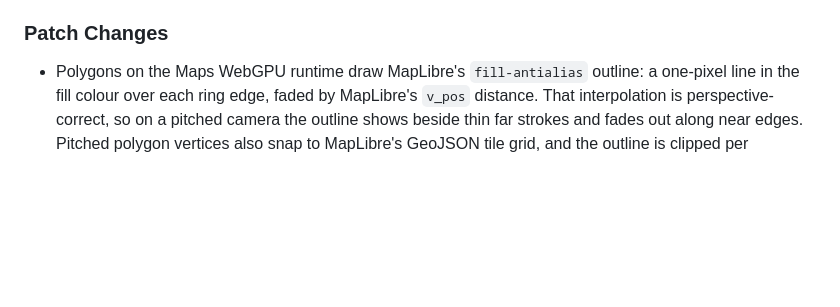
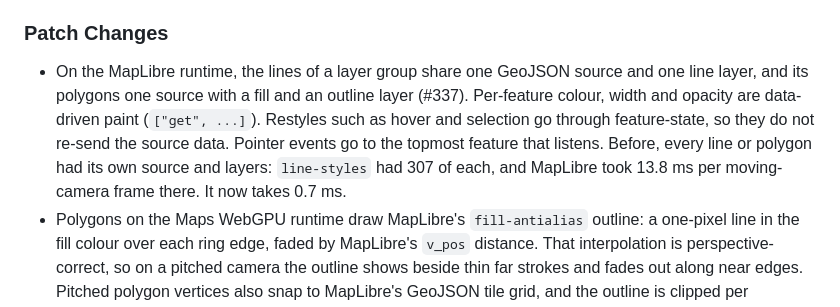
Before and after one commit to moritzbrantner/maps, a Markdown page: CHANGELOG.md, the part around the change. GitHub-like rendering; blank space fills up the shorter version.

Commit message:
Changelog: batched MapLibre shapes (#337)
Co-Authored-By: Claude Opus 5.5 <noreply@anthropic.com>

```diff
--- a/CHANGELOG.md
+++ b/CHANGELOG.md
@@ -27,6 +27,14 @@
 
 ### Patch Changes
 
+- On the MapLibre runtime, the lines of a layer group share one GeoJSON source
+  and one line layer, and its polygons one source with a fill and an outline
+  layer (#337). Per-feature colour, width and opacity are data-driven paint
+  (`["get", ...]`). Restyles such as hover and selection go through
+  feature-state, so they do not re-send the source data. Pointer events go to
+  the topmost feature that listens. Before, every line or polygon had its own
+  source and layers: `line-styles` had 307 of each, and MapLibre took 13.8 ms
+  per moving-camera frame there. It now takes 0.7 ms.
 - Polygons on the Maps WebGPU runtime draw MapLibre's `fill-antialias` outline: a
   one-pixel line in the fill colour over each ring edge, faded by MapLibre's
   `v_pos` distance. That interpolation is perspective-correct, so on a pitched
```
